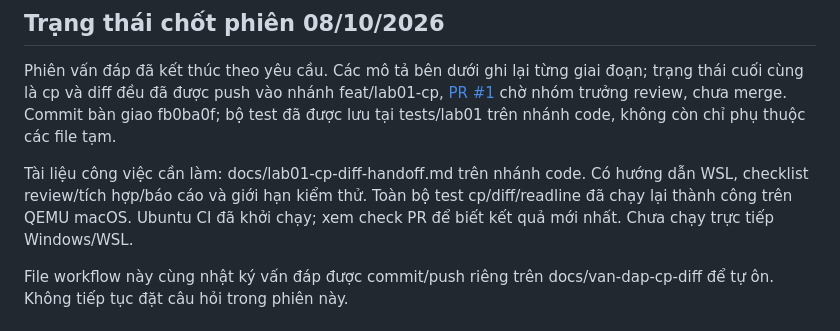
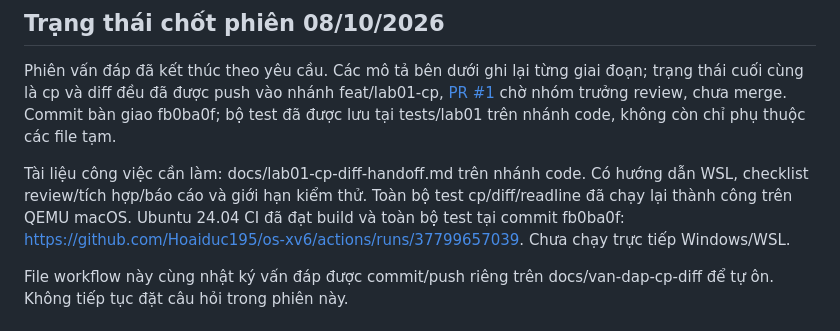
Before and after one commit to Hoaiduc195/os-xv6, a Markdown page: docs/workflow-lab01-cp-diff.md, the part around the change. GitHub-like rendering.

```diff
--- a/docs/workflow-lab01-cp-diff.md
+++ b/docs/workflow-lab01-cp-diff.md
@@ -7,7 +7,7 @@ Cập nhật ngày 08/10/2026. Người phụ trách: Nguyễn Thành Bảo. Ph
 
 Phiên vấn đáp đã kết thúc theo yêu cầu. Các mô tả bên dưới ghi lại từng giai đoạn; trạng thái cuối cùng là cp và diff đều đã được push vào nhánh feat/lab01-cp, [PR #1](https://github.com/Hoaiduc195/os-xv6/pull/1) chờ nhóm trưởng review, chưa merge. Commit bàn giao fb0ba0f; bộ test đã được lưu tại tests/lab01 trên nhánh code, không còn chỉ phụ thuộc các file tạm.
 
-Tài liệu công việc cần làm: docs/lab01-cp-diff-handoff.md trên nhánh code. Có hướng dẫn WSL, checklist review/tích hợp/báo cáo và giới hạn kiểm thử. Toàn bộ test cp/diff/readline đã chạy lại thành công trên QEMU macOS. Ubuntu CI đã khởi chạy; xem check PR để biết kết quả mới nhất. Chưa chạy trực tiếp Windows/WSL.
+Tài liệu công việc cần làm: docs/lab01-cp-diff-handoff.md trên nhánh code. Có hướng dẫn WSL, checklist review/tích hợp/báo cáo và giới hạn kiểm thử. Toàn bộ test cp/diff/readline đã chạy lại thành công trên QEMU macOS. Ubuntu 24.04 CI đã đạt build và toàn bộ test tại commit fb0ba0f: https://github.com/Hoaiduc195/os-xv6/actions/runs/37799657039. Chưa chạy trực tiếp Windows/WSL.
 
 File workflow này cùng nhật ký vấn đáp được commit/push riêng trên docs/van-dap-cp-diff để tự ôn. Không tiếp tục đặt câu hỏi trong phiên này.
 
```
Also changed, not shown: docs/van-dap-cp-diff.md (+1 -1 lines).
